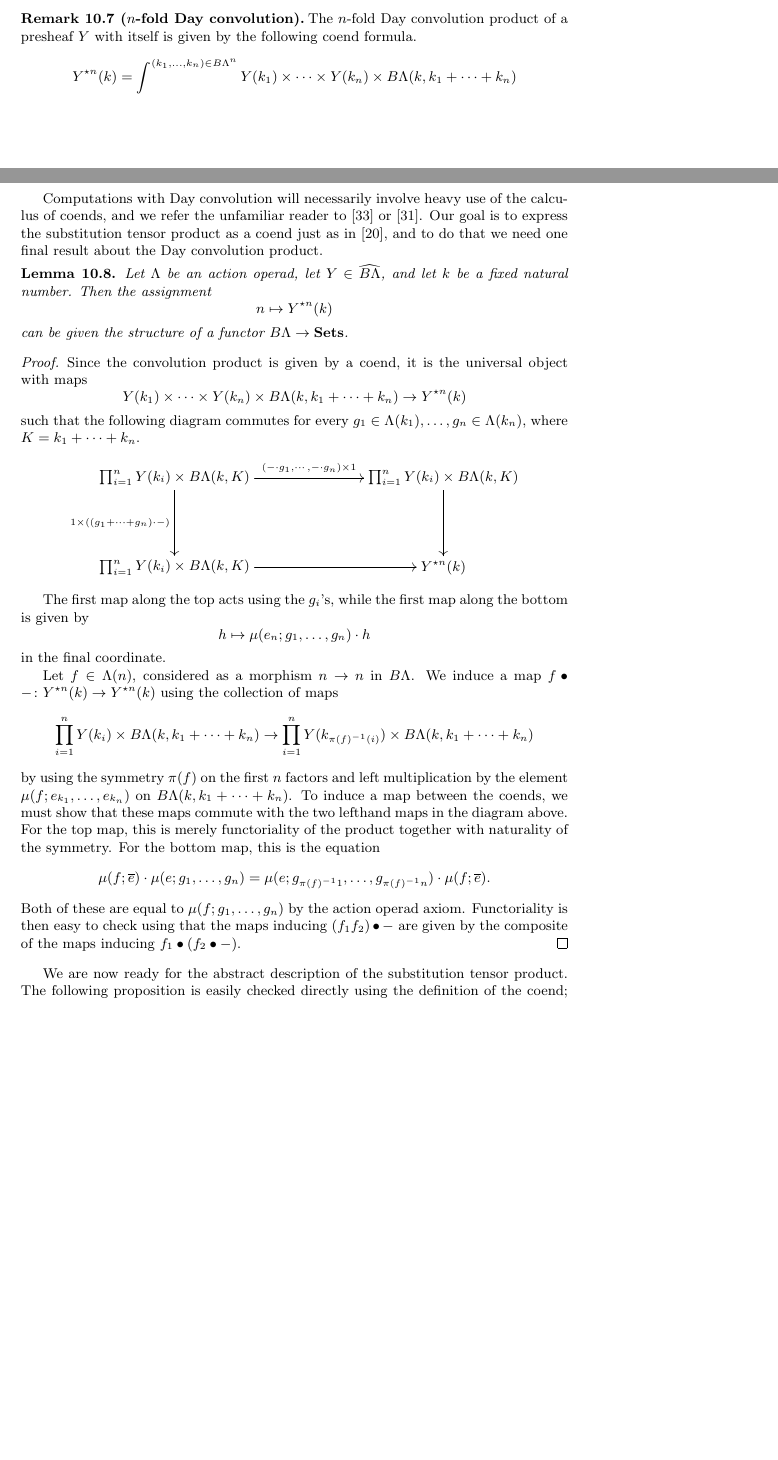
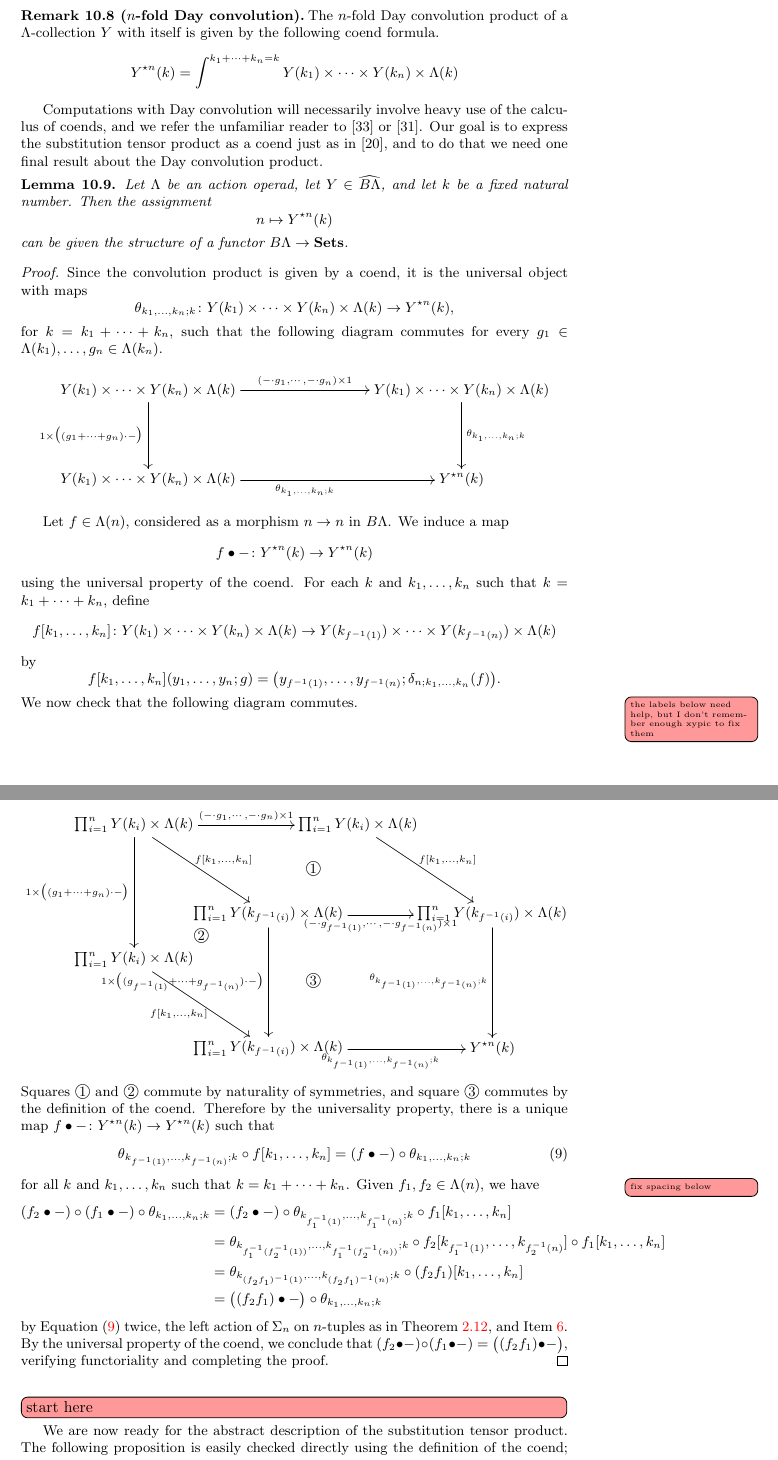
Before and after one commit to nickgurski/action_operads, a LaTeX document (paper/operads_paper-v2.tex, which reads paper/v2p2.tex): two parts of pages 43 and 44 of 95 before the commit and two parts of pages 45 and 46 of 97 after it, joined at a grey line, cut so that both start at the same text, the shorter picture padded with empty space. Compiled offline with pdfLaTeX.

Commit message:
finished up most of sec10

```diff
--- a/paper/v2p2.tex
+++ b/paper/v2p2.tex
@@ -775,7 +783,7 @@ Given collections $X, Y$, their \emph{convolution product} $X \star Y$ is given
 \begin{rem}[($n$-fold Day convolution)]\label{rem:nfold-DC}
-The $n$-fold Day convolution product of a presheaf $Y$ with itself is given by the following coend formula.
+The $n$-fold Day convolution product of a $\Lambda$-collection $Y$ with itself is given by the following coend formula.
   \[
-    Y^{\star n}(k) = \int^{(k_{1}, \ldots, k_{n}) \in B\Lambda^{n}} Y(k_{1}) \times \cdots \times Y(k_{n}) \times B\Lambda(k, k_{1} + \cdots + k_{n})
+    Y^{\star n}(k) = \int^{k_{1}+ \cdots + k_{n}=k } Y(k_{1}) \times \cdots \times Y(k_{n}) \times \Lambda(k)
   \]
   \end{rem}
 
@@ -792,9 +800,9 @@ can be given the structure of a functor $B\Lambda \rightarrow \mb{Sets}$.
 \begin{proof}
 Since the convolution product is given by a coend, it is the universal object with maps
   \[
-    Y(k_{1}) \times \cdots \times Y(k_{n}) \times B\Lambda(k, k_{1} + \cdots + k_{n}) \rightarrow Y^{\star n}(k)
+    \theta_{k_1, \ldots, k_n; k} \colon Y(k_{1}) \times \cdots \times Y(k_{n}) \times \Lambda(k) \rightarrow Y^{\star n}(k),
   \]
-such that the following diagram commutes for every $g_{1} \in \Lambda(k_{1}), \ldots, g_{n} \in \Lambda(k_{n})$, where $K = k_1 + \cdots + k_n$.
+for $k= k_1 + \cdots + k_n$, such that the following diagram commutes for every $g_{1} \in \Lambda(k_{1}), \ldots, g_{n} \in \Lambda(k_{n})$.
   %%Expanded diagram
   % \[
   %   \xy
@@ -808,34 +816,88 @@ such that the following diagram commutes for every $g_{1} \in \Lambda(k_{1}), \l
   % \]
   \[
     \xy
-      (0,0)*+{\prod_{i=1}^n Y(k_i) \times B\Lambda(k,K)}="a";
-      (60,0)*+{\prod_{i=1}^n Y(k_i) \times B\Lambda(k,K)}="b";
-      (60,-20)*+{Y^{\star n}(k)}="c";
-      (0,-20)*+{\prod_{i=1}^n Y(k_i) \times B\Lambda(k,K)}="d";
+      (0,0)*+{Y(k_1) \times \cdots \times Y(k_n)  \times \Lambda(k)}="a";
+      (70,0)*+{Y(k_1) \times \cdots \times Y(k_n) \times \Lambda(k)}="b";
+      (70,-20)*+{Y^{\star n}(k)}="c";
+      (0,-20)*+{Y(k_1) \times \cdots \times Y(k_n)  \times \Lambda(k)}="d";
       %
       {\ar^{(-\cdot g_1, \cdots, -\cdot g_n) \times 1} "a" ; "b"};
-      {\ar_{1 \times ((g_1 + \cdots + g_n)\cdot -)} "a" ; "d"};
-      {\ar "b" ; "c"};
-      {\ar "d" ; "c"};
+      {\ar_{1 \times \big( (g_1 + \cdots + g_n)\cdot -\big)} "a" ; "d"};
+      {\ar^{\theta_{k_1, \ldots, k_n; k}} "b" ; "c"};
+      {\ar_{\theta_{k_1, \ldots, k_n; k}} "d" ; "c"};
     \endxy
   \]
+%
+%The first map along the top acts using the $g_{i}$'s, while the first map along the bottom is given by
+%  \[
+%    h \mapsto \mu(e_{n}; g_{1}, \ldots, g_{n}) \cdot h
+%  \]
+%in the final coordinate.
 
-The first map along the top acts using the $g_{i}$'s, while the first map along the bottom is given by
+Let $f \in \Lambda(n)$, considered as a morphism $n \rightarrow n$ in $B\Lambda$. We induce a map
+\[
+f \bullet - \colon Y^{\star n}(k) \rightarrow Y^{\star n}(k)
+\]
+using the universal property of the coend. For each $k$ and $k_1, \ldots, k_n$ such that $k = k_1 + \cdots + k_n$, define
+\[
+f[k_1, \ldots, k_n] \colon Y(k_1) \times \cdots \times Y(k_n) \times \Lambda(k) \to  Y(k_{f^{-1}(1)}) \times \cdots \times Y(k_{f^{-1}(n)}) \times \Lambda(k)
+\]
+by
+\[
+f[k_1, \ldots, k_n](y_1, \ldots, y_n; g) = \big( y_{f^{-1}(1)}, \ldots, y_{f^{-1}(n)}; \delta_{n; k_1, \ldots, k_n}(f) \big).
+\]
+\ngmpar{the labels below need help, but I don't remember enough xypic to fix them}We now check that the following diagram commutes.
   \[
-    h \mapsto \mu(e_{n}; g_{1}, \ldots, g_{n}) \cdot h
+    \xy
+      (0,0)*+{\prod_{i=1}^n Y(k_i)  \times \Lambda(k)}="a";
+      (50,0)*+{\prod_{i=1}^n Y(k_i) \times \Lambda(k)}="b";
+      (80,-20)*+{\prod_{i=1}^n Y(k_{f^{-1}(i)}) \times \Lambda(k)}="c";
+      (80,-50)*+{Y^{\star n}(k)}="d";
+      (0,-30)*+{\prod_{i=1}^n Y(k_i)  \times \Lambda(k)}="e";
+      (30,-50)*+{\prod_{i=1}^n Y(k_{f^{-1}(i)}) \times \Lambda(k)}="f";
+      (30,-20)*+{\prod_{i=1}^n Y(k_{f^{-1}(i)}) \times \Lambda(k)}="g";
+      (40,-10)*+{\raisebox{.5pt}{\textcircled{\raisebox{-.9pt} {1}}}}="1";
+      (15,-25)*+{\raisebox{.5pt}{\textcircled{\raisebox{-.9pt} {2}}}}="2";
+      (40,-35)*+{\raisebox{.5pt}{\textcircled{\raisebox{-.9pt} {3}}}}="3";
+      %
+      {\ar^{(-\cdot g_1, \cdots, -\cdot g_n) \times 1} "a" ; "b"};
+      {\ar^{f[k_1, \ldots, k_n]} "b" ; "c"};
+      {\ar_{\theta_{k_{f^{-1}(1)}, \ldots, k_{f^{-1}(n)}; k}} "c" ; "d"};
+      {\ar_{1 \times \big( (g_1 + \cdots + g_n)\cdot -\big)} "a" ; "e"};
+      {\ar_{f[k_1, \ldots, k_n]} "e" ; "f"};
+      {\ar_{\theta_{k_{f^{-1}(1)}, \ldots, k_{f^{-1}(n)}; k}} "f" ; "d"};
+      {\ar^{f[k_1, \ldots, k_n]} "a" ; "g"};
+      {\ar_{1 \times \big( (g_{f^{-1}(1)} + \cdots + g_{f^{-1}(n)})\cdot -\big)} "g" ; "f"};
+      {\ar_{(-\cdot g_{f^{-1}(1)}, \cdots, -\cdot g_{f^{-1}(n)}) \times 1} "g" ; "c"};
+    \endxy
   \]
-in the final coordinate.
+Squares $\raisebox{.5pt}{\textcircled{\raisebox{-.9pt} {1}}}$ and $\raisebox{.5pt}{\textcircled{\raisebox{-.9pt} {2}}}$ commute by naturality of symmetries, and square $\raisebox{.5pt}{\textcircled{\raisebox{-.9pt} {3}}}$ commutes by the definition of the coend.
+Therefore by the universality property, there is a unique map $f \bullet - \colon Y^{\star n}(k) \rightarrow Y^{\star n}(k)$ such that
+\begin{equation}\label{eq:fbullet}
+\theta_{k_{f^{-1}(1)}, \ldots, k_{f^{-1}(n)}; k} \circ f[k_1, \ldots, k_n] = (f \bullet -) \circ \theta_{k_1, \ldots, k_n; k}
+\end{equation}
+for all $k$ and $k_1, \ldots, k_n$ such that $k = k_1 + \cdots + k_n$.
+\ngmpar{fix spacing below}Given $f_1, f_2 \in \Lambda(n)$, we have
+\begin{align*}
+(f_2 \bullet -) \circ (f_1 \bullet -) \circ \theta_{k_1, \ldots, k_n; k} & = (f_2 \bullet -) \circ \theta_{k_{f_1^{-1}(1)}, \ldots, k_{f_1^{-1}(n)}; k} \circ f_1[k_1, \ldots, k_n] \\
+& = \theta_{k_{f_1^{-1}(f_2^{-1}(1))}, \ldots, k_{f_1^{-1}(f_2^{-1}(n))}; k} \circ f_2[k_{f_1^{-1}(1)}, \ldots, k_{f_2^{-1}(n)}] \circ f_1[k_1, \ldots, k_n] \\
+& = \theta_{k_{(f_2f_1)^{-1}(1)}, \ldots, k_{(f_2f_1)^{-1}(n)};k} \circ (f_2f_1)[k_1, \ldots, k_n] \\
+& = \big( (f_2f_1) \bullet -\big) \circ \theta_{k_1, \ldots, k_n; k}
+\end{align*}
+by \cref{eq:fbullet} twice, the left action of $\Sigma_n$ on $n$-tuples as in \cref{rem:Sn-tuples}, and \cref{eq6}.
+By the universal property of the coend, we conclude that $(f_2 \bullet -) \circ (f_1 \bullet -) = \big( (f_2f_1) \bullet -\big)$, verifying functoriality and completing the proof.
+% using the collection of maps
+%  \[
+%    \prod_{i=1}^{n} Y(k_{i}) \times B\Lambda(k, k_{1} + \cdots + k_{n}) \rightarrow \prod_{i=1}^{n} Y(k_{\pi (f)^{-1}(i)}) \times B\Lambda(k, k_{1} + \cdots + k_{n})
+%  \]
+%by using the symmetry $\pi(f)$ on the first $n$ factors and left multiplication by the element $\mu(f; e_{k_{1}}, \ldots, e_{k_{n}})$ on $B\Lambda(k, k_{1} + \cdots + k_{n})$. To induce a map between the coends, we must show that these maps commute with the two lefthand maps in the diagram above. For the top map, this is merely functoriality of the product together with naturality of the symmetry. For the bottom map, this is the equation
+%  \[
+%    \mu(f; \overline{e}) \cdot \mu(e; g_{1}, \ldots, g_{n}) = \mu(e; g_{\pi (f)^{-1} 1}, \ldots, g_{\pi (f)^{-1} n}) \cdot \mu(f; \overline{e}).
+%  \]
+%Both of these are equal to $\mu(f; g_{1}, \ldots, g_{n})$ by the action operad axiom. Functoriality is then easy to check using that the maps inducing $(f_{1}f_{2}) \bullet -$ are given by the composite of the maps inducing $f_{1} \bullet (f_{2} \bullet -)$.
+\end{proof}
 
-Let $f \in \Lambda(n)$, considered as a morphism $n \rightarrow n$ in $B\Lambda$. We induce a map $f \bullet - \colon Y^{\star n}(k) \rightarrow Y^{\star n}(k)$ using the collection of maps
-  \[
-    \prod_{i=1}^{n} Y(k_{i}) \times B\Lambda(k, k_{1} + \cdots + k_{n}) \rightarrow \prod_{i=1}^{n} Y(k_{\pi (f)^{-1}(i)}) \times B\Lambda(k, k_{1} + \cdots + k_{n})
-  \]
-by using the symmetry $\pi(f)$ on the first $n$ factors and left multiplication by the element $\mu(f; e_{k_{1}}, \ldots, e_{k_{n}})$ on $B\Lambda(k, k_{1} + \cdots + k_{n})$. To induce a map between the coends, we must show that these maps commute with the two lefthand maps in the diagram above. For the top map, this is merely functoriality of the product together with naturality of the symmetry. For the bottom map, this is the equation
-  \[
-    \mu(f; \overline{e}) \cdot \mu(e; g_{1}, \ldots, g_{n}) = \mu(e; g_{\pi (f)^{-1} 1}, \ldots, g_{\pi (f)^{-1} n}) \cdot \mu(f; \overline{e}).
-  \]
-Both of these are equal to $\mu(f; g_{1}, \ldots, g_{n})$ by the action operad axiom. Functoriality is then easy to check using that the maps inducing $(f_{1}f_{2}) \bullet -$ are given by the composite of the maps inducing $f_{1} \bullet (f_{2} \bullet -)$.
-\end{proof}
+\ngnoteil{start here}
 
 We are now ready for the abstract description of the substitution tensor product. The following proposition is easily checked directly using the definition of the coend; in fact, the righthand side below should be taken as the definition of $X \circ Y$ as both sides are really the result of some colimiting process.
 
```
Also changed, not shown: paper/v2p1.tex (+7 -1 lines), paper/operads_paper-v2.pdf, paper/v2p2.tex (8 more changed lines).
